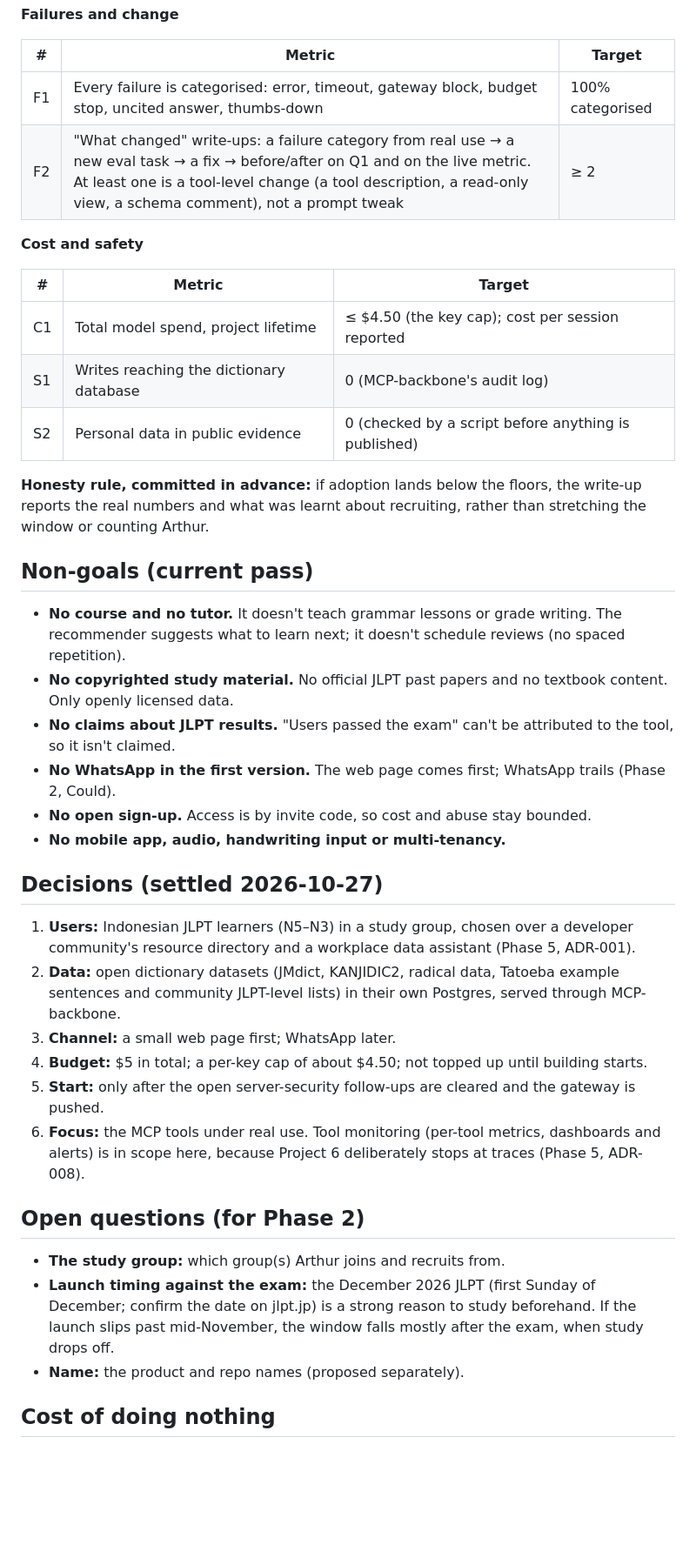
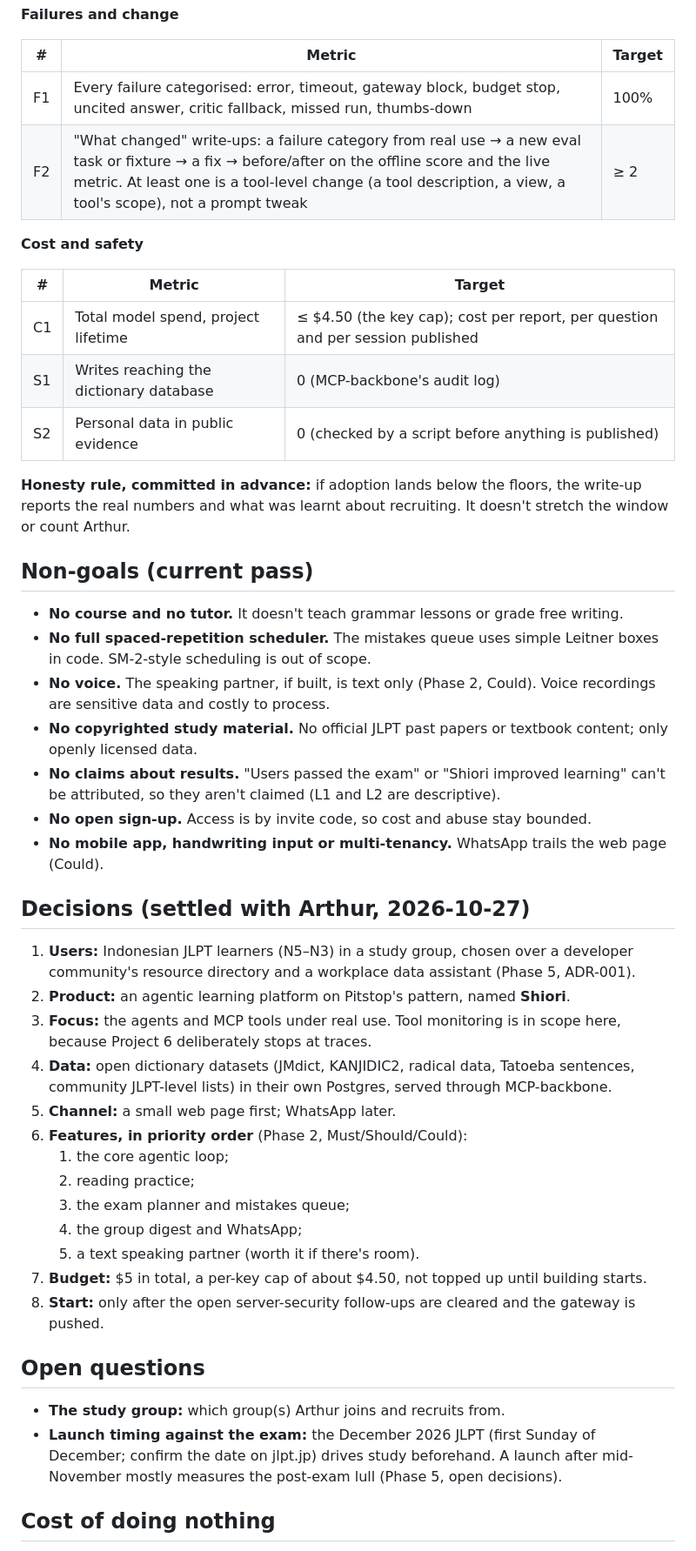
Before and after one commit to NabilRobert/juku-agents-ai, a Markdown page: docs/planning/phase-1-problem-brief.md, the part around one of its changes. Shown at 87% size. Drawn GitHub-style; blank space fills up the shorter version.

```diff
--- a/docs/planning/phase-1-problem-brief.md
+++ b/docs/planning/phase-1-problem-brief.md
@@ -142,61 +176,70 @@ the gateway's and MCP-backbone's audit logs and the traces.
 
 | # | Metric | Target |
 |---|---|---|
-| F1 | Every failure is categorised: error, timeout, gateway block, budget stop, uncited answer, thumbs-down | 100% categorised |
-| F2 | "What changed" write-ups: a failure category from real use → a new eval task → a fix → before/after on Q1 and on the live metric. At least one is a tool-level change (a tool description, a read-only view, a schema comment), not a prompt tweak | ≥ 2 |
+| F1 | Every failure categorised: error, timeout, gateway block, budget stop, uncited answer, critic fallback, missed run, thumbs-down | 100% |
+| F2 | "What changed" write-ups: a failure category from real use → a new eval task or fixture → a fix → before/after on the offline score and the live metric. At least one is a tool-level change (a tool description, a view, a tool's scope), not a prompt tweak | ≥ 2 |
 
 **Cost and safety**
 
 | # | Metric | Target |
 |---|---|---|
-| C1 | Total model spend, project lifetime | ≤ $4.50 (the key cap); cost per session reported |
+| C1 | Total model spend, project lifetime | ≤ $4.50 (the key cap); cost per report, per question and per session published |
 | S1 | Writes reaching the dictionary database | 0 (MCP-backbone's audit log) |
 | S2 | Personal data in public evidence | 0 (checked by a script before anything is published) |
 
 **Honesty rule, committed in advance:** if adoption lands below the
 floors, the write-up reports the real numbers and what was learnt about
-recruiting, rather than stretching the window or counting Arthur.
+recruiting. It doesn't stretch the window or count Arthur.
 
 ## Non-goals (current pass)
 
 - **No course and no tutor.** It doesn't teach grammar lessons or grade
-  writing. The recommender suggests what to learn next; it doesn't
-  schedule reviews (no spaced repetition).
-- **No copyrighted study material.** No official JLPT past papers and no
-  textbook content. Only openly licensed data.
-- **No claims about JLPT results.** "Users passed the exam" can't be
-  attributed to the tool, so it isn't claimed.
-- **No WhatsApp in the first version.** The web page comes first; WhatsApp
-  trails (Phase 2, Could).
+  free writing.
+- **No full spaced-repetition scheduler.** The mistakes queue uses simple
+  Leitner boxes in code. SM-2-style scheduling is out of scope.
+- **No voice.** The speaking partner, if built, is text only (Phase 2,
+  Could). Voice recordings are sensitive data and costly to process.
+- **No copyrighted study material.** No official JLPT past papers or
+  textbook content; only openly licensed data.
+- **No claims about results.** "Users passed the exam" or "Shiori improved
+  learning" can't be attributed, so they aren't claimed (L1 and L2 are
+  descriptive).
 - **No open sign-up.** Access is by invite code, so cost and abuse stay
   bounded.
-- **No mobile app, audio, handwriting input or multi-tenancy.**
+- **No mobile app, handwriting input or multi-tenancy.** WhatsApp trails
+  the web page (Could).
 
-## Decisions (settled 2026-10-27)
+## Decisions (settled with Arthur, 2026-10-27)
 
 1. **Users:** Indonesian JLPT learners (N5–N3) in a study group, chosen
    over a developer community's resource directory and a workplace data
    assistant (Phase 5, ADR-001).
-2. **Data:** open dictionary datasets (JMdict, KANJIDIC2, radical data,
-   Tatoeba example sentences and community JLPT-level lists) in their own
-   Postgres, served through MCP-backbone.
-3. **Channel:** a small web page first; WhatsApp later.
-4. **Budget:** $5 in total; a per-key cap of about $4.50; not topped up
+2. **Product:** an agentic learning platform on Pitstop's pattern, named
+   **Shiori**.
+3. **Focus:** the agents and MCP tools under real use. Tool monitoring is
+   in scope here, because Project 6 deliberately stops at traces.
+4. **Data:** open dictionary datasets (JMdict, KANJIDIC2, radical data,
+   Tatoeba sentences, community JLPT-level lists) in their own Postgres,
+   served through MCP-backbone.
+5. **Channel:** a small web page first; WhatsApp later.
+6. **Features, in priority order** (Phase 2, Must/Should/Could):
+   1. the core agentic loop;
+   2. reading practice;
+   3. the exam planner and mistakes queue;
+   4. the group digest and WhatsApp;
+   5. a text speaking partner (worth it if there's room).
+7. **Budget:** $5 in total, a per-key cap of about $4.50, not topped up
    until building starts.
-5. **Start:** only after the open server-security follow-ups are cleared
+8. **Start:** only after the open server-security follow-ups are cleared
    and the gateway is pushed.
-6. **Focus:** the MCP tools under real use. Tool monitoring (per-tool
-   metrics, dashboards and alerts) is in scope here, because Project 6
-   deliberately stops at traces (Phase 5, ADR-008).
 
-## Open questions (for Phase 2)
+## Open questions
 
 - **The study group:** which group(s) Arthur joins and recruits from.
 - **Launch timing against the exam:** the December 2026 JLPT (first Sunday
-  of December; confirm the date on jlpt.jp) is a strong reason to study
-  beforehand. If the launch slips past mid-November, the window falls
-  mostly after the exam, when study drops off.
-- **Name:** the product and repo names (proposed separately).
+  of December; confirm the date on jlpt.jp) drives study beforehand. A
+  launch after mid-November mostly measures the post-exam lull (Phase 5,
+  open decisions).
 
 ## Cost of doing nothing
 
```
Also changed, not shown: other parts of docs/planning/phase-1-problem-brief.md (+122 -88 lines).
